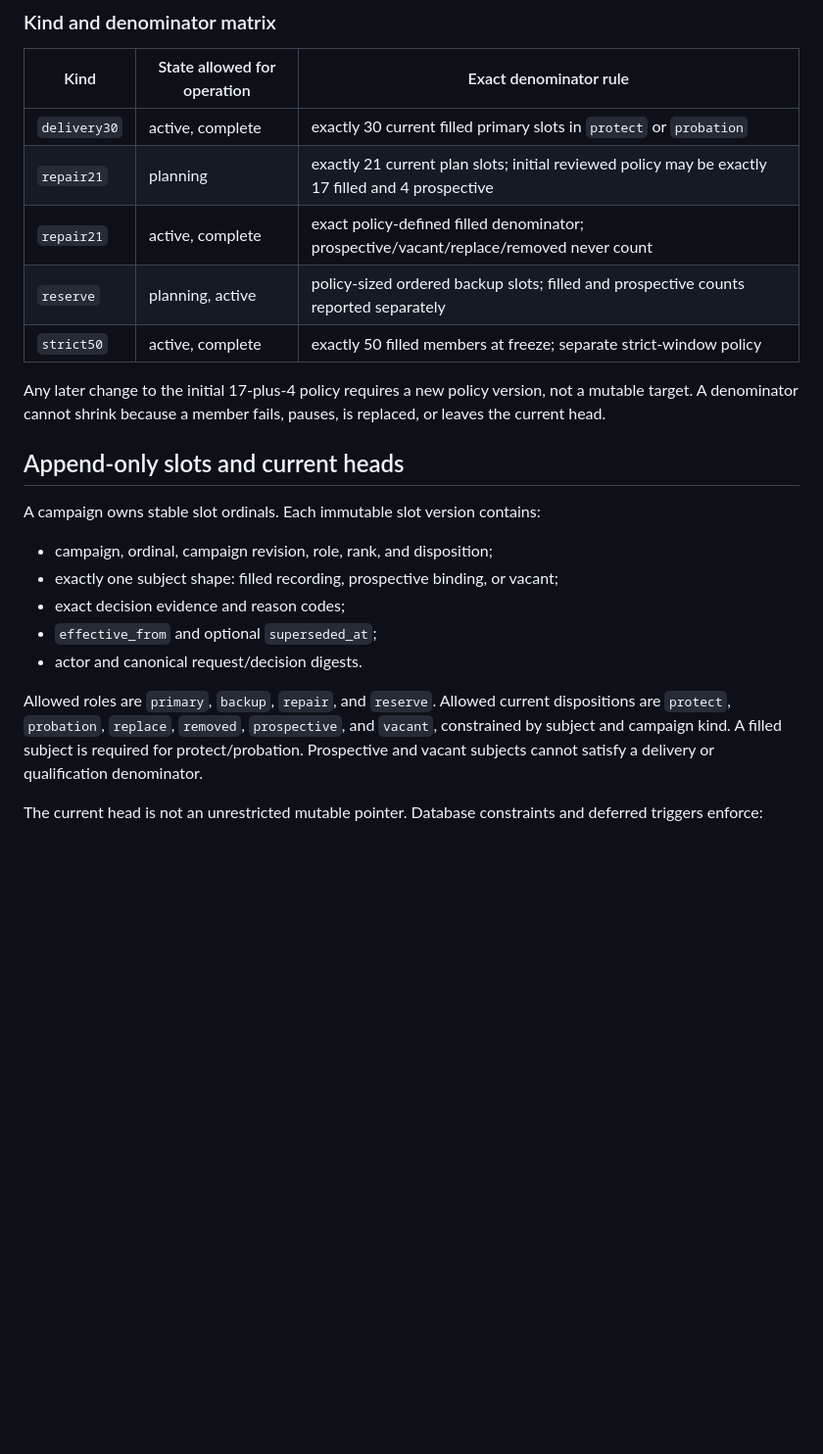
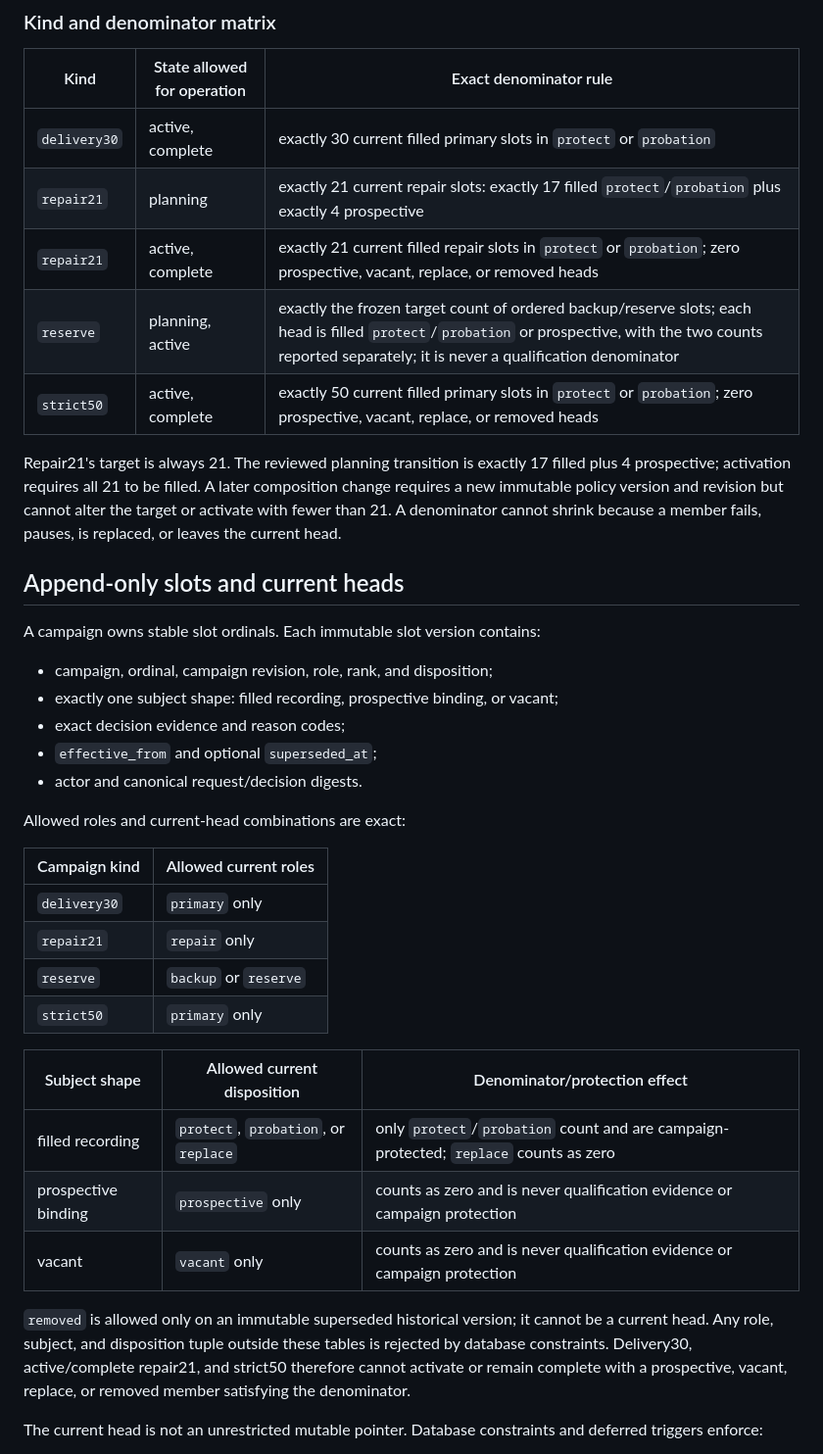
Before and after one commit to daydemir/stoarama, a Markdown page: docs/CAMPAIGN_ROSTER_V2.md, the part around one of its changes. Shown at 98% size. Drawn GitHub-style; blank space fills up the shorter version.

Commit message:
docs: close v2 contract review gaps

```diff
--- a/docs/CAMPAIGN_ROSTER_V2.md
+++ b/docs/CAMPAIGN_ROSTER_V2.md
@@ -66,14 +66,16 @@ evidence gates. Retirement is audited and does not erase facts.
 | Kind | State allowed for operation | Exact denominator rule |
 |---|---|---|
 | `delivery30` | active, complete | exactly 30 current filled primary slots in `protect` or `probation` |
-| `repair21` | planning | exactly 21 current plan slots; initial reviewed policy may be exactly 17 filled and 4 prospective |
-| `repair21` | active, complete | exact policy-defined filled denominator; prospective/vacant/replace/removed never count |
-| `reserve` | planning, active | policy-sized ordered backup slots; filled and prospective counts reported separately |
-| `strict50` | active, complete | exactly 50 filled members at freeze; separate strict-window policy |
+| `repair21` | planning | exactly 21 current repair slots: exactly 17 filled `protect`/`probation` plus exactly 4 prospective |
+| `repair21` | active, complete | exactly 21 current filled repair slots in `protect` or `probation`; zero prospective, vacant, replace, or removed heads |
+| `reserve` | planning, active | exactly the frozen target count of ordered backup/reserve slots; each head is filled `protect`/`probation` or prospective, with the two counts reported separately; it is never a qualification denominator |
+| `strict50` | active, complete | exactly 50 current filled primary slots in `protect` or `probation`; zero prospective, vacant, replace, or removed heads |
 
-Any later change to the initial 17-plus-4 policy requires a new policy version,
-not a mutable target. A denominator cannot shrink because a member fails,
-pauses, is replaced, or leaves the current head.
+Repair21's target is always 21. The reviewed planning transition is exactly
+17 filled plus 4 prospective; activation requires all 21 to be filled. A later
+composition change requires a new immutable policy version and revision but
+cannot alter the target or activate with fewer than 21. A denominator cannot
+shrink because a member fails, pauses, is replaced, or leaves the current head.
 
 ## Append-only slots and current heads
 
@@ -85,11 +87,26 @@ A campaign owns stable slot ordinals. Each immutable slot version contains:
 - `effective_from` and optional `superseded_at`;
 - actor and canonical request/decision digests.
 
-Allowed roles are `primary`, `backup`, `repair`, and `reserve`. Allowed current
-dispositions are `protect`, `probation`, `replace`, `removed`, `prospective`,
-and `vacant`, constrained by subject and campaign kind. A filled subject is
-required for protect/probation. Prospective and vacant subjects cannot satisfy a
-delivery or qualification denominator.
+Allowed roles and current-head combinations are exact:
+
+| Campaign kind | Allowed current roles |
+|---|---|
+| `delivery30` | `primary` only |
+| `repair21` | `repair` only |
+| `reserve` | `backup` or `reserve` |
+| `strict50` | `primary` only |
+
+| Subject shape | Allowed current disposition | Denominator/protection effect |
+|---|---|---|
+| filled recording | `protect`, `probation`, or `replace` | only `protect`/`probation` count and are campaign-protected; `replace` counts as zero |
+| prospective binding | `prospective` only | counts as zero and is never qualification evidence or campaign protection |
+| vacant | `vacant` only | counts as zero and is never qualification evidence or campaign protection |
+
+`removed` is allowed only on an immutable superseded historical version; it
+cannot be a current head. Any role, subject, and disposition tuple outside
+these tables is rejected by database constraints. Delivery30, active/complete
+repair21, and strict50 therefore cannot activate or remain complete with a
+prospective, vacant, replace, or removed member satisfying the denominator.
 
 The current head is not an unrestricted mutable pointer. Database constraints
 and deferred triggers enforce:
```
Also changed, not shown: other parts of docs/CAMPAIGN_ROSTER_V2.md (+20 -9 lines), docs/CAPTURE_STITCH_PRESENTATION_V2.md (+51 -16 lines).
